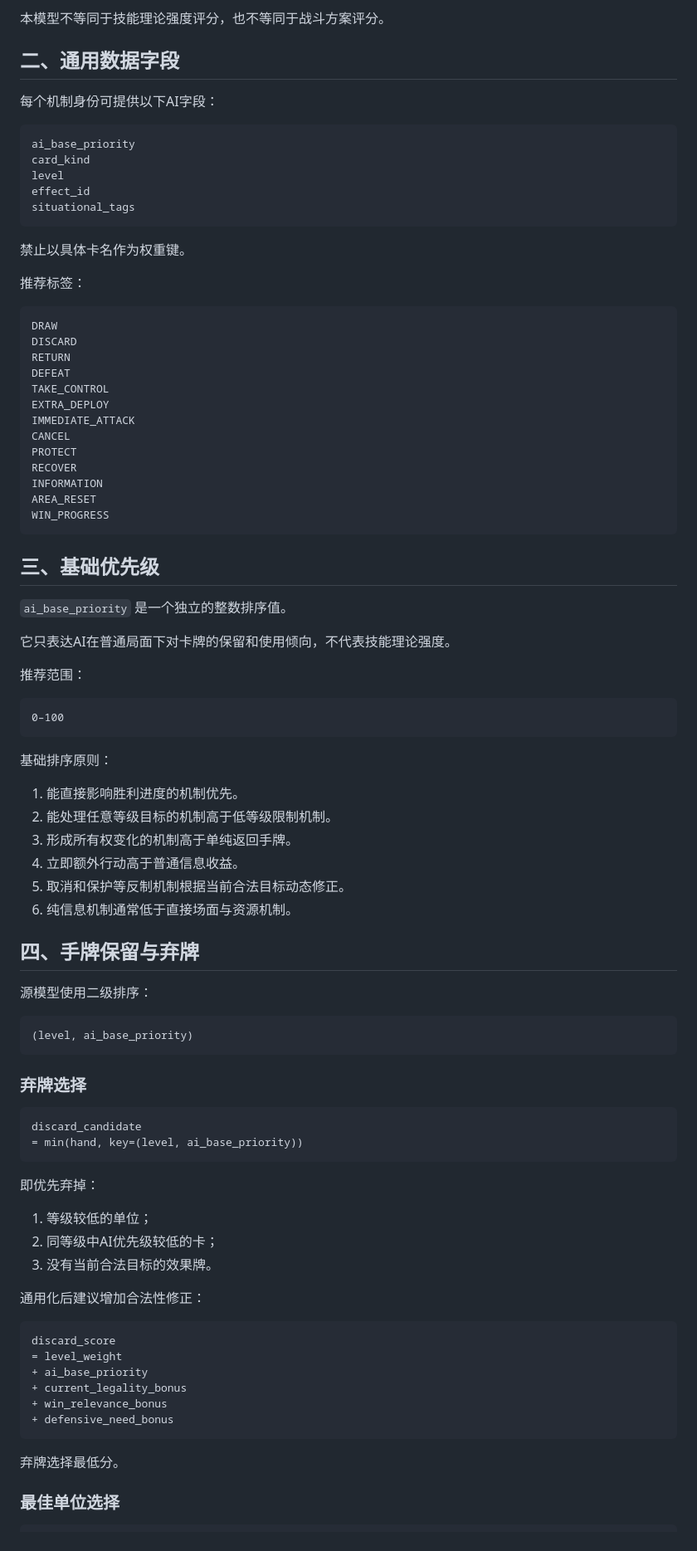
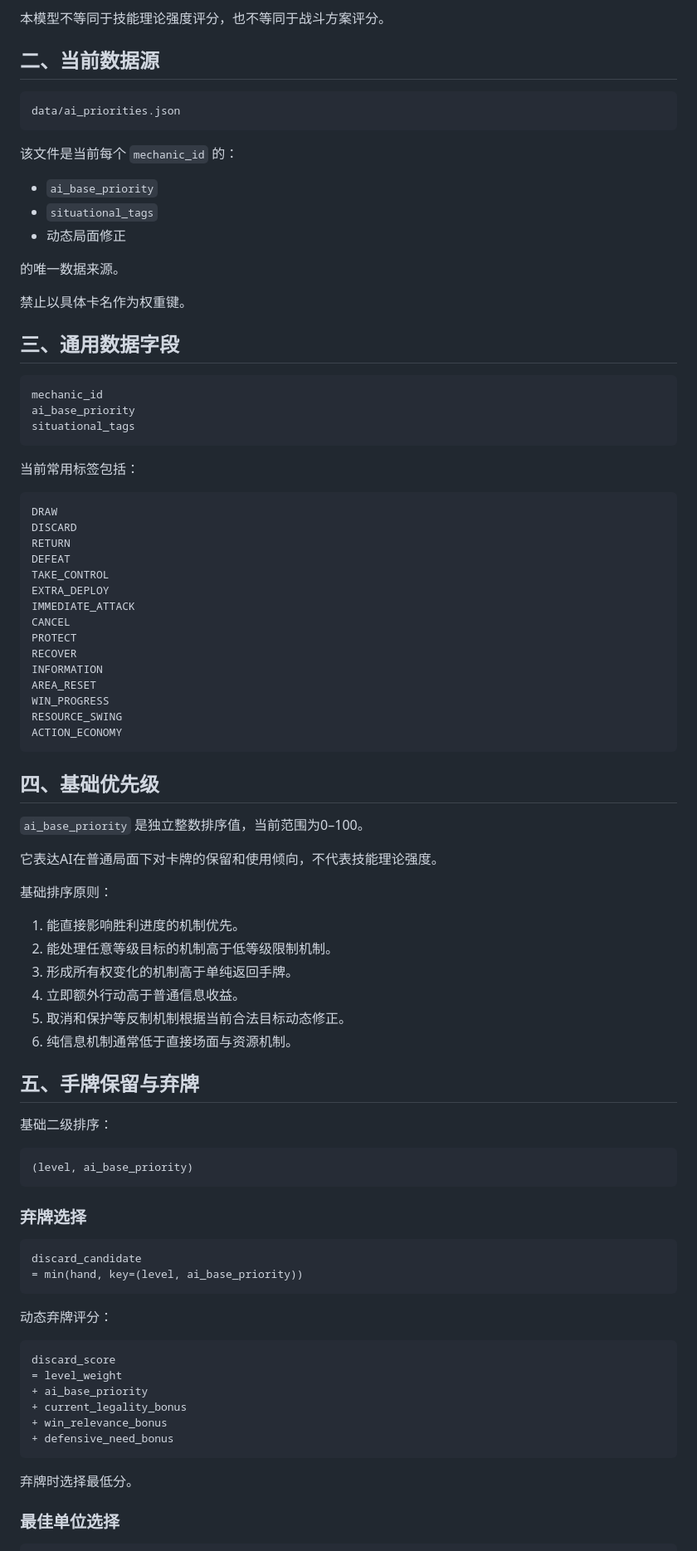
Before and after one commit to anxiannet/realmruckus, a Markdown page: 文档/通用规则/AI卡牌优先级模型.md, the part around one of its changes. Shown at 83% size. Drawn GitHub-style.

````diff
--- a/文档/通用规则/AI卡牌优先级模型.md
+++ b/文档/通用规则/AI卡牌优先级模型.md
@@ -16,21 +16,31 @@
 
 本模型不等同于技能理论强度评分，也不等同于战斗方案评分。
 
-## 二、通用数据字段
-
-每个机制身份可提供以下AI字段：
+## 二、当前数据源
 
 ```text
+data/ai_priorities.json
+```
+
+该文件是当前每个 `mechanic_id` 的：
+
+- `ai_base_priority`
+- `situational_tags`
+- 动态局面修正
+
+的唯一数据来源。
+
+禁止以具体卡名作为权重键。
+
+## 三、通用数据字段
+
+```text
+mechanic_id
 ai_base_priority
-card_kind
-level
-effect_id
 situational_tags
 ```
 
-禁止以具体卡名作为权重键。
-
-推荐标签：
+当前常用标签包括：
 
 ```text
 DRAW
@@ -46,19 +56,15 @@ RECOVER
 INFORMATION
 AREA_RESET
 WIN_PROGRESS
+RESOURCE_SWING
+ACTION_ECONOMY
 ```
 
-## 三、基础优先级
+## 四、基础优先级
 
-`ai_base_priority` 是一个独立的整数排序值。
+`ai_base_priority` 是独立整数排序值，当前范围为0–100。
 
-它只表达AI在普通局面下对卡牌的保留和使用倾向，不代表技能理论强度。
-
-推荐范围：
-
-```text
-0–100
-```
+它表达AI在普通局面下对卡牌的保留和使用倾向，不代表技能理论强度。
 
 基础排序原则：
 
@@ -69,9 +75,9 @@ WIN_PROGRESS
 5. 取消和保护等反制机制根据当前合法目标动态修正。
 6. 纯信息机制通常低于直接场面与资源机制。
 
-## 四、手牌保留与弃牌
+## 五、手牌保留与弃牌
 
-源模型使用二级排序：
+基础二级排序：
 
 ```text
 (level, ai_base_priority)
@@ -84,13 +90,7 @@ discard_candidate
 = min(hand, key=(level, ai_base_priority))
 ```
 
-即优先弃掉：
-
-1. 等级较低的单位；
-2. 同等级中AI优先级较低的卡；
-3. 没有当前合法目标的效果牌。
-
-通用化后建议增加合法性修正：
+动态弃牌评分：
 
 ```text
 discard_score
@@ -101,7 +101,7 @@ discard_score
 + defensive_need_bonus
 ```
 
-弃牌选择最低分。
+弃牌时选择最低分。
 
 ### 最佳单位选择
 
````
Also changed, not shown: other parts of 文档/通用规则/AI卡牌优先级模型.md (+50 -79 lines).
